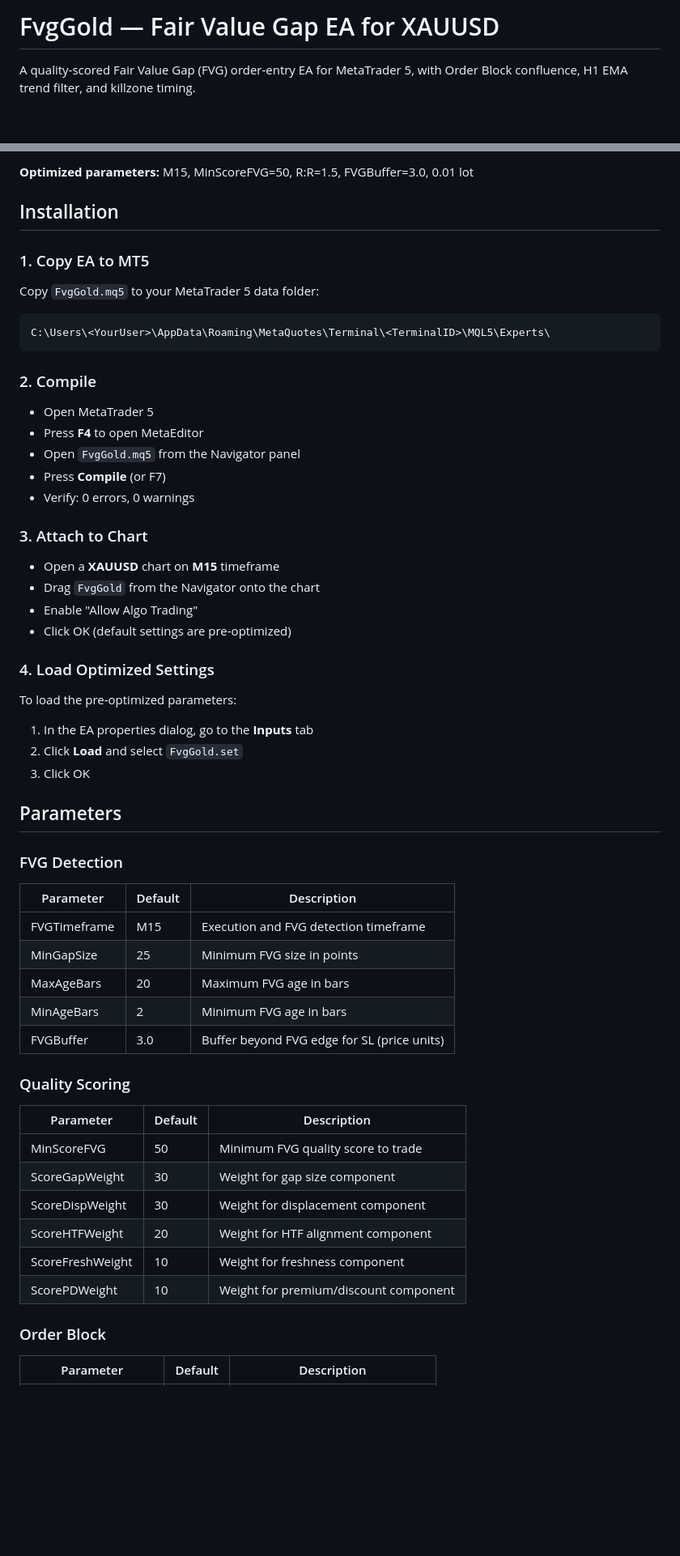
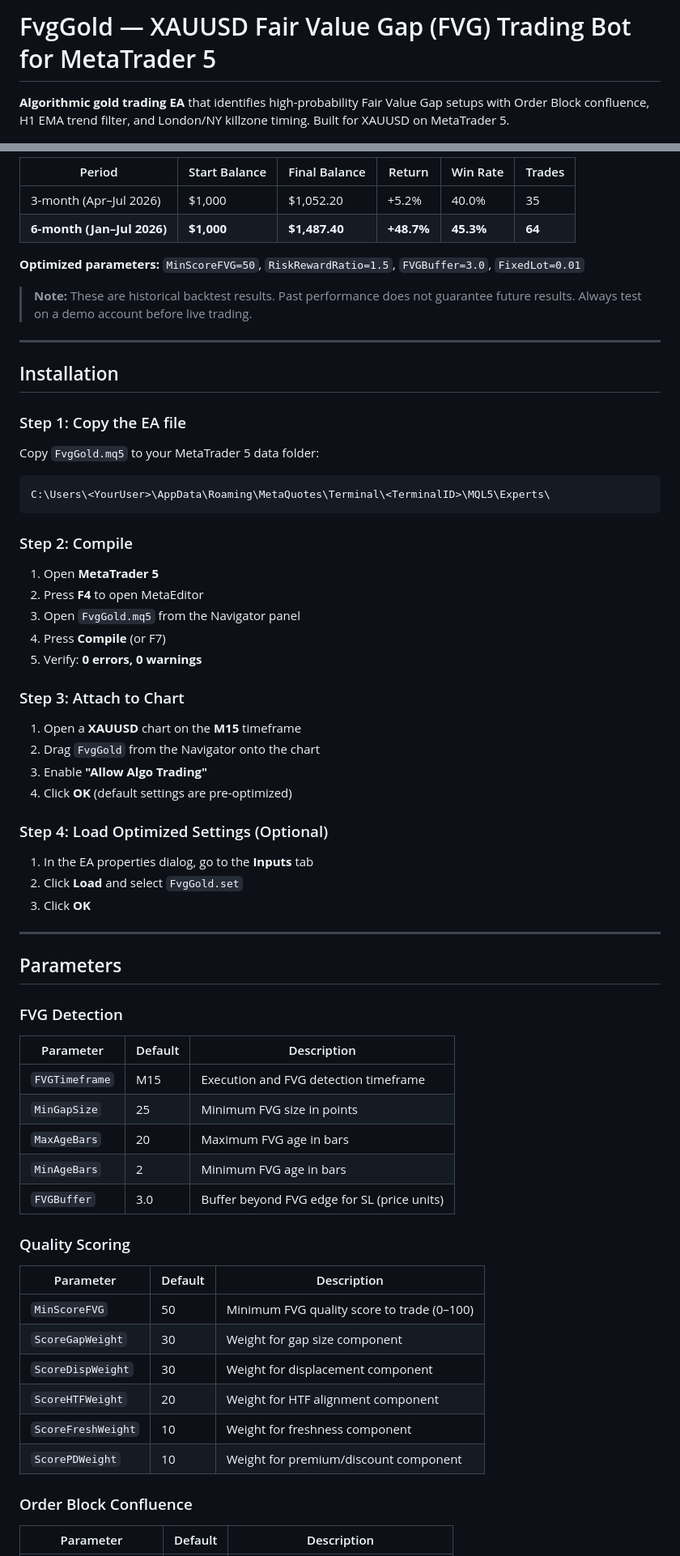
Before and after one commit to foeed/FvgGold-EA, a Markdown page: README.md, 2 parts joined by grey strips. Shown at 81% size. GitHub-like rendering; blank space fills up the shorter version.

````diff
--- a/README.md
+++ b/README.md
@@ -1,4 +1,4 @@
-# FvgGold — Fair Value Gap EA for XAUUSD
+# FvgGold — XAUUSD Fair Value Gap (FVG) Trading Bot for MetaTrader 5
 
-A quality-scored Fair Value Gap (FVG) order-entry EA for MetaTrader 5, with Order Block confluence, H1 EMA trend filter, and killzone timing.
+**Algorithmic gold trading EA** that identifies high-probability Fair Value Gap setups with Order Block confluence, H1 EMA trend filter, and London/NY killzone timing. Built for XAUUSD on MetaTrader 5.
 
@@ -24,9 +88,18 @@ Orders are placed at FVG edges (not midpoint) with fixed R:R take-profit.
 
-**Optimized parameters:** M15, MinScoreFVG=50, R:R=1.5, FVGBuffer=3.0, 0.01 lot
+| Period | Start Balance | Final Balance | Return | Win Rate | Trades |
+|--------|---------------|---------------|--------|----------|--------|
+| 3-month (Apr–Jul 2026) | $1,000 | $1,052.20 | +5.2% | 40.0% | 35 |
+| **6-month (Jan–Jul 2026)** | **$1,000** | **$1,487.40** | **+48.7%** | **45.3%** | **64** |
+
+**Optimized parameters:** `MinScoreFVG=50`, `RiskRewardRatio=1.5`, `FVGBuffer=3.0`, `FixedLot=0.01`
+
+> **Note:** These are historical backtest results. Past performance does not guarantee future results. Always test on a demo account before live trading.
+
+---
 
 ## Installation
 
-### 1. Copy EA to MT5
+### Step 1: Copy the EA file
 
 Copy `FvgGold.mq5` to your MetaTrader 5 data folder:
 
@@ -34,50 +107,53 @@ Copy `FvgGold.mq5` to your MetaTrader 5 data folder:
 C:\Users\<YourUser>\AppData\Roaming\MetaQuotes\Terminal\<TerminalID>\MQL5\Experts\
 ```
 
-### 2. Compile
+### Step 2: Compile
 
-- Open MetaTrader 5
-- Press **F4** to open MetaEditor
-- Open `FvgGold.mq5` from the Navigator panel
-- Press **Compile** (or F7)
-- Verify: 0 errors, 0 warnings
+1. Open **MetaTrader 5**
+2. Press **F4** to open MetaEditor
+3. Open `FvgGold.mq5` from the Navigator panel
+4. Press **Compile** (or F7)
+5. Verify: **0 errors, 0 warnings**
 
-### 3. Attach to Chart
+### Step 3: Attach to Chart
 
-- Open a **XAUUSD** chart on **M15** timeframe
-- Drag `FvgGold` from the Navigator onto the chart
-- Enable "Allow Algo Trading"
-- Click OK (default settings are pre-optimized)
+1. Open a **XAUUSD** chart on the **M15** timeframe
+2. Drag `FvgGold` from the Navigator onto the chart
+3. Enable **"Allow Algo Trading"**
+4. Click **OK** (default settings are pre-optimized)
 
-### 4. Load Optimized Settings
-
-To load the pre-optimized parameters:
+### Step 4: Load Optimized Settings (Optional)
 
 1. In the EA properties dialog, go to the **Inputs** tab
 2. Click **Load** and select `FvgGold.set`
-3. Click OK
+3. Click **OK**
+
+---
 
 ## Parameters
 
 ### FVG Detection
+
 | Parameter | Default | Description |
 |-----------|---------|-------------|
-| FVGTimeframe | M15 | Execution and FVG detection timeframe |
-| MinGapSize | 25 | Minimum FVG size in points |
-| MaxAgeBars | 20 | Maximum FVG age in bars |
-| MinAgeBars | 2 | Minimum FVG age in bars |
-| FVGBuffer | 3.0 | Buffer beyond FVG edge for SL (price units) |
+| `FVGTimeframe` | M15 | Execution and FVG detection timeframe |
+| `MinGapSize` | 25 | Minimum FVG size in points |
+| `MaxAgeBars` | 20 | Maximum FVG age in bars |
+| `MinAgeBars` | 2 | Minimum FVG age in bars |
+| `FVGBuffer` | 3.0 | Buffer beyond FVG edge for SL (price units) |
 
 ### Quality Scoring
+
 | Parameter | Default | Description |
 |-----------|---------|-------------|
-| MinScoreFVG | 50 | Minimum FVG quality score to trade |
-| ScoreGapWeight | 30 | Weight for gap size component |
-| ScoreDispWeight | 30 | Weight for displacement component |
-| ScoreHTFWeight | 20 | Weight for HTF alignment component |
-| ScoreFreshWeight | 10 | Weight for freshness component |
-| ScorePDWeight | 10 | Weight for premium/discount component |
+| `MinScoreFVG` | 50 | Minimum FVG quality score to trade (0–100) |
+| `ScoreGapWeight` | 30 | Weight for gap size component |
+| `ScoreDispWeight` | 30 | Weight for displacement component |
+| `ScoreHTFWeight` | 20 | Weight for HTF alignment component |
+| `ScoreFreshWeight` | 10 | Weight for freshness component |
+| `ScorePDWeight` | 10 | Weight for premium/discount component |
 
-### Order Block
+### Order Block Confluence
+
 | Parameter | Default | Description |
 |-----------|---------|-------------|
````
Also changed, not shown: other parts of README.md (+148 -34 lines).
